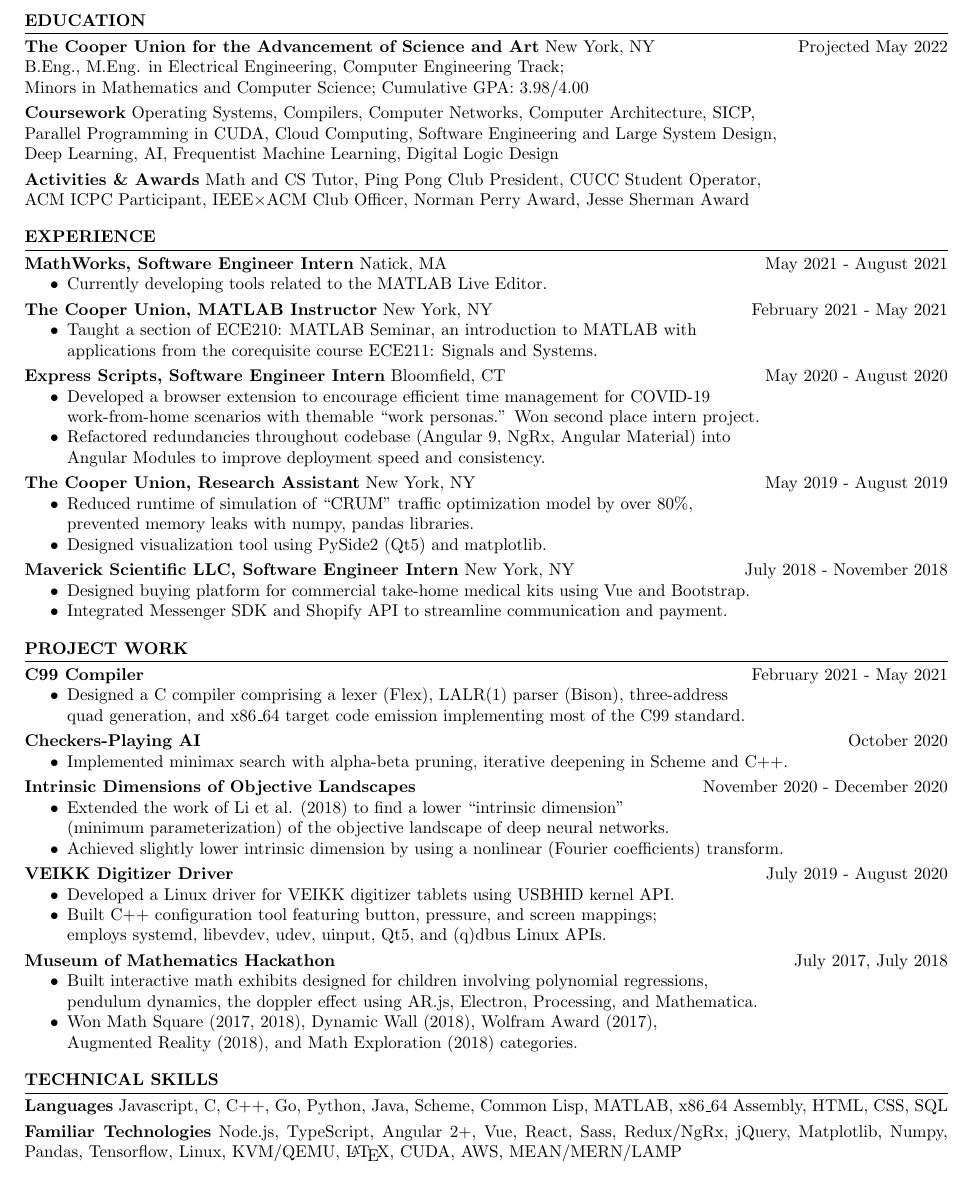
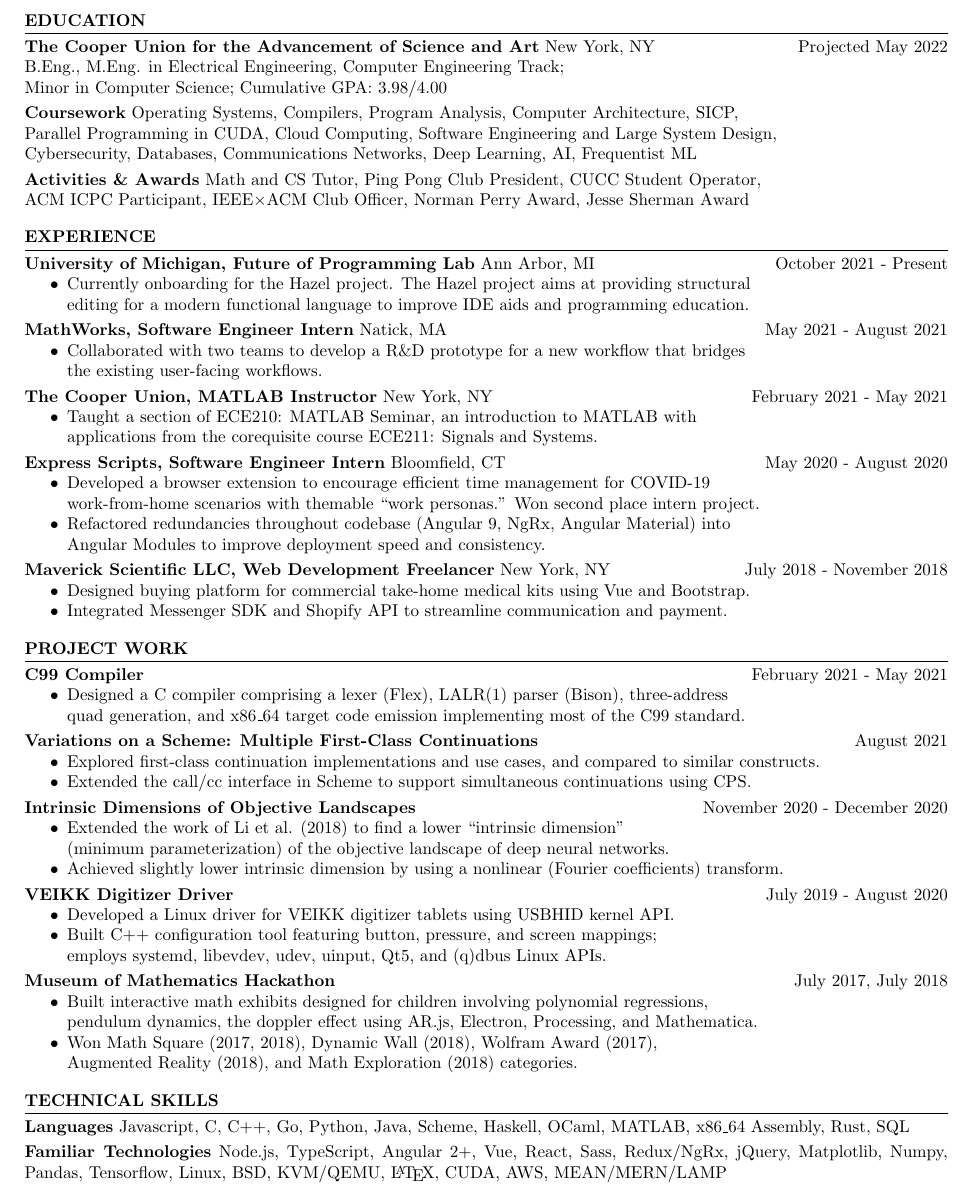
Before and after one commit to jlam55555/resume, a LaTeX CV (resume.tex): part of the page, cut so that both start at the same text. Compiled offline with pdfLaTeX.

Commit message:
updated resume

```diff
--- a/resume.tex
+++ b/resume.tex
@@ -34,15 +34,15 @@
 \hfill
 Projected May 2022\\
 B.Eng., M.Eng. in Electrical Engineering, Computer Engineering Track;\\
-Minors in Mathematics and Computer Science; Cumulative GPA: 3.98/4.00
+Minor in Computer Science; Cumulative GPA: 3.98/4.00
 
 \brs
 
-\textbf{Coursework} Operating Systems, Compilers, Computer Networks, Computer
+\textbf{Coursework} Operating Systems, Compilers, Program Analysis, Computer
 Architecture, SICP,\\
 Parallel Programming in CUDA, Cloud Computing, Software Engineering and Large
 System Design,\\
-Deep Learning, AI, Frequentist Machine Learning, Digital Logic Design
+Cybersecurity, Databases, Communications Networks, Deep Learning, AI, Frequentist ML
 
 \brs
 
@@ -55,12 +55,24 @@
 \textbf{EXPERIENCE}
 \hr
 
+\textbf{University of Michigan, Future of Programming Lab}
+Ann Arbor, MI
+\hfill
+October 2021 - Present
+\begin{itemize}
+\item Currently onboarding for the Hazel project. The Hazel project aims at providing structural\\
+  editing for a modern functional language to improve IDE aids and programming education.
+\end{itemize}
+
+\brs
+
 \textbf{MathWorks, Software Engineer Intern}
 Natick, MA
 \hfill
 May 2021 - August 2021
 \begin{itemize}
-\item Currently developing tools related to the MATLAB Live Editor.
+\item Collaborated with two teams to develop a R\&D prototype for a new workflow that bridges\\
+  the existing user-facing workflows.
 \end{itemize}
 
 \brs
@@ -90,20 +102,7 @@
 
 \brs
 
-\textbf{The Cooper Union, Research Assistant}
-New York, NY
-\hfill
-May 2019 - August 2019
-\begin{itemize}
-\item Reduced runtime of simulation of ``CRUM'' traffic optimization model by
-  over 80\%,\\
-  prevented memory leaks with numpy, pandas libraries.
-\item Designed visualization tool using PySide2 (Qt5) and matplotlib.
-\end{itemize}
-
-\brs
-
-\textbf{Maverick Scientific LLC, Software Engineer Intern}
+\textbf{Maverick Scientific LLC, Web Development Freelancer}
 New York, NY
 \hfill
 July 2018 - November 2018
@@ -131,12 +130,12 @@
 \brs
 
 
-\textbf{Checkers-Playing AI}
+\textbf{Variations on a Scheme: Multiple First-Class Continuations}
 \hfill
-October 2020
+August 2021
 \begin{itemize}
-\item Implemented minimax search with alpha-beta pruning, iterative
-  deepening in Scheme and C++.
+\item Explored first-class continuation implementations and use cases, and compared to similar constructs.
+\item Extended the call/cc interface in Scheme to support simultaneous continuations using CPS.
 \end{itemize}
 
 \brs
@@ -183,13 +182,18 @@
 \textbf{TECHNICAL SKILLS}
 \hr
 
-\textbf{Languages} Javascript, C, C++, Go, Python, Java, Scheme, Common Lisp,
-MATLAB, x86\_64 Assembly, HTML, CSS, SQL
+\textbf{Languages} Javascript, C, C++, Go, Python, Java, Scheme, Haskell, OCaml,
+MATLAB, x86\_64 Assembly, Rust, SQL
 
 \brs
 
 \textbf{Familiar Technologies} Node.js, TypeScript, Angular 2+, Vue, React,
-Sass, Redux/NgRx, jQuery, Matplotlib, Numpy, Pandas, Tensorflow, Linux,
+Sass, Redux/NgRx, jQuery, Matplotlib, Numpy, Pandas, Tensorflow, Linux, BSD,
 KVM/QEMU, \LaTeX, CUDA, AWS, MEAN/MERN/LAMP
 
 \end{document}
+
+%%% Local Variables:
+%%% mode: latex
+%%% TeX-master: t
+%%% End:
```
Also changed, not shown: resume.pdf, 1 other file.
